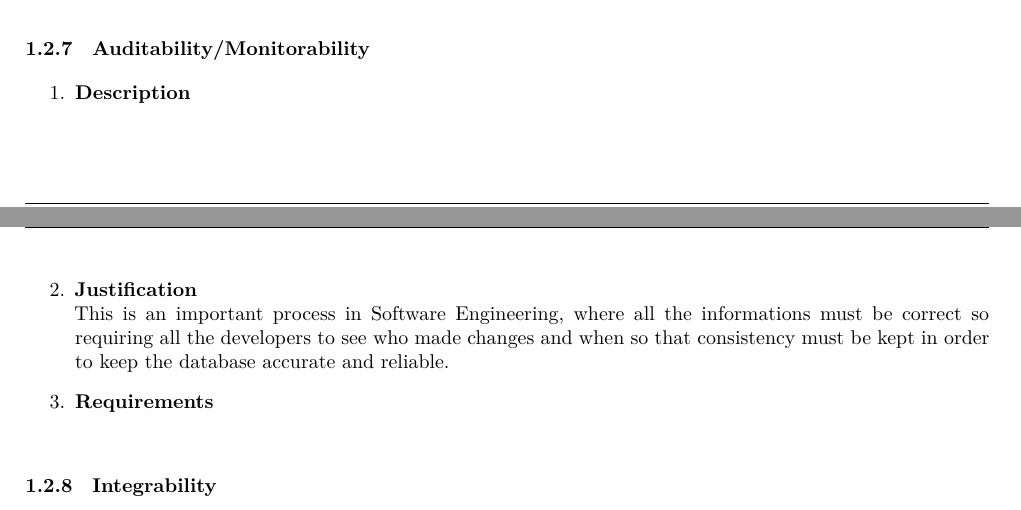
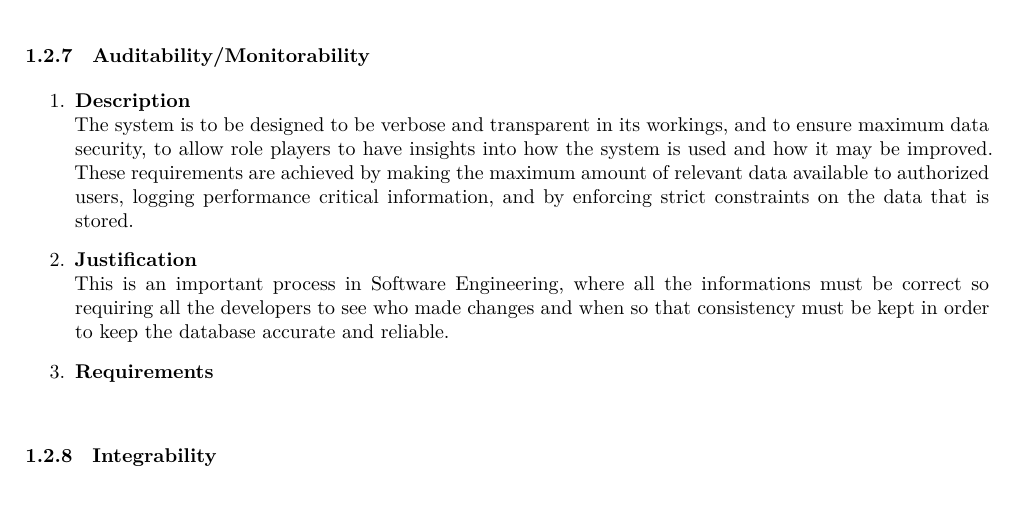
Before and after one commit to andrewbroekman/echo, a LaTeX document (docs/Software Architecture/requirements.tex): two parts of pages 4 and 5 of 9 before the commit and part of page 5 of 9 after it, the two joined at a grey line, cut so that both start at the same text. Compiled offline with XeLaTeX.

Commit message:
Auditablity description

```diff
--- a/docs/Software Architecture/requirements.tex
+++ b/docs/Software Architecture/requirements.tex
@@ -164,6 +164,8 @@ in = {In},
 	\subsubsection{Auditability/Monitorability}
 		\begin{enumerate}
 			\item \textbf{Description} \\
+			The system is to be designed to be verbose and transparent in its workings, and to ensure maximum data security, to allow role players to have insights into how the system is used and how it may be improved. These requirements are achieved by making the maximum amount of relevant data available to authorized users, logging performance critical information, and by enforcing strict constraints on the data that is stored.
+
 			\item \textbf{Justification} \\
 			This is an important process in Software Engineering, where all the informations must be correct so requiring all the developers to see who made changes and when so that consistency must be kept in order to keep the database accurate and reliable.
 
```
